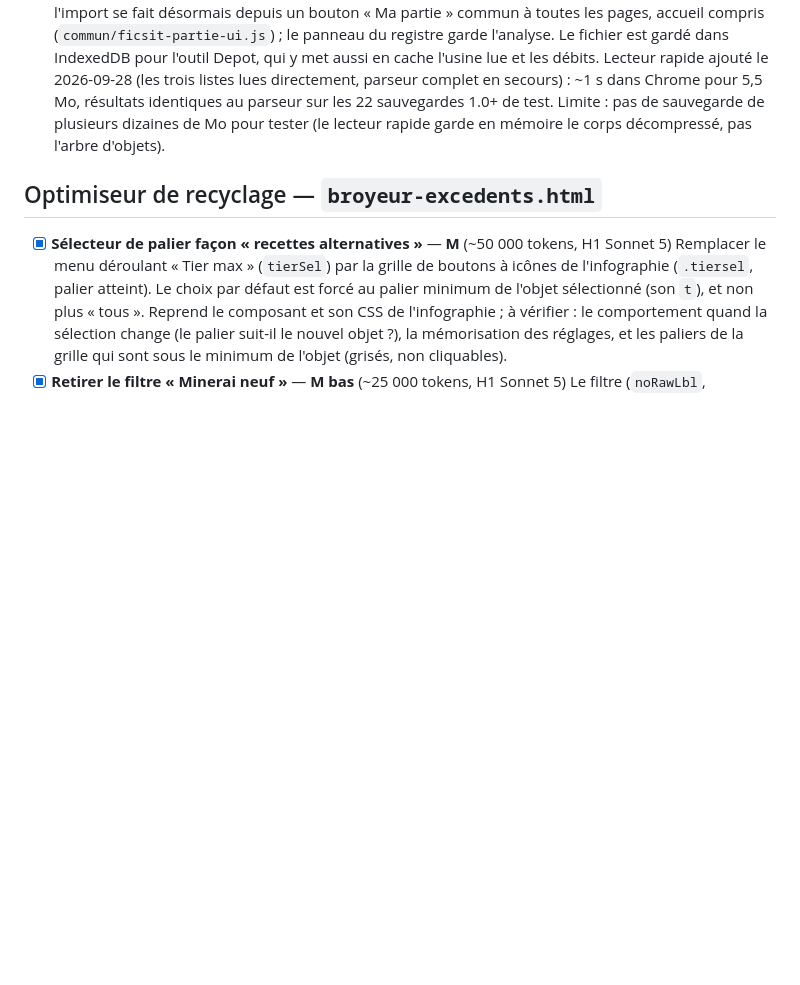
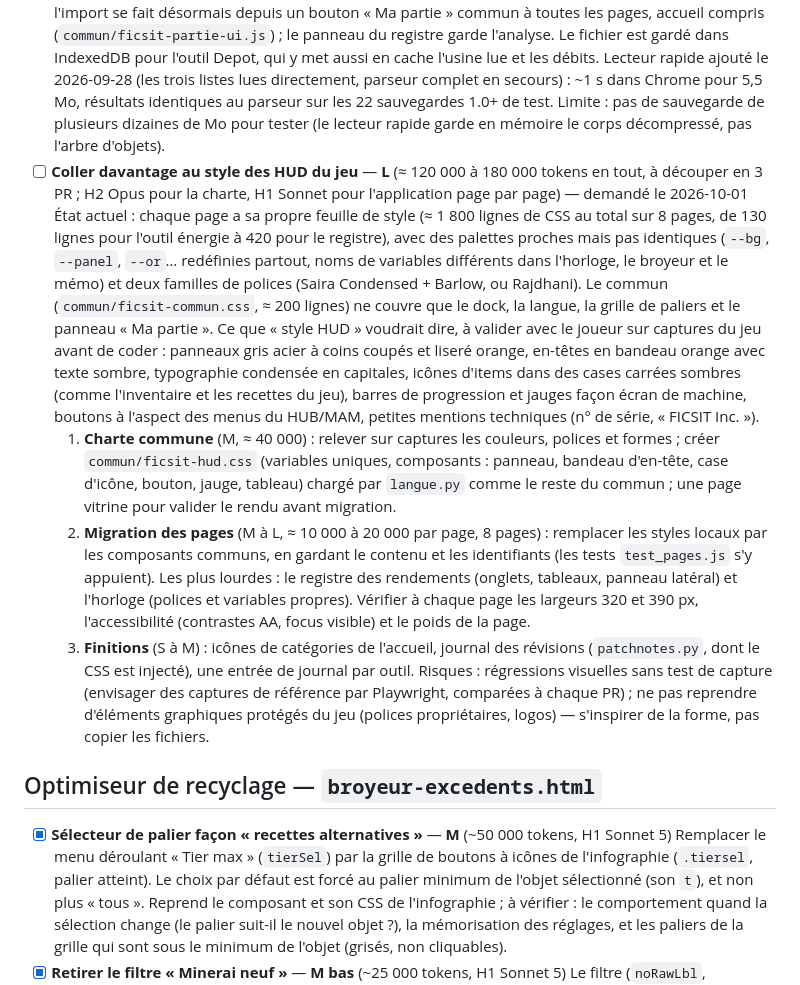
Before and after one commit to Volminoduro/ficsit-tools, a Markdown page: TODO.md, the part around the change. Drawn GitHub-style; blank space fills up the shorter version.

Commit message:
TODO : coller davantage au style des HUD du jeu (estimation) (#40)
Claude-Session: https://claude.ai/code/session_01NTiroP6JbM5eZdBGSeQceH

Co-authored-by: Claude <noreply@anthropic.com>

```diff
--- a/TODO.md
+++ b/TODO.md
@@ -13,6 +13,13 @@ Rappel : chaque évolution d'un outil passe par une entrée de `changelog.json`
   Module commun `commun/ficsit-partie.js` + Web Worker `commun/ficsit-partie-worker.js` avec le parseur npm @etothepii/satisfactory-file-parser 4.1.2 (MIT, ~280 Ko réduit, ~58 Ko compressé, `scripts/parseur.sh`), vérifié sur 25 sauvegardes réelles (1.0 à 1.2, versions 46 à 58 ; antérieures à 1.0 refusées). Extraction de `mAvailableRecipes`, `mPurchasedSchematics` et des disques durs en attente de choix — structure relevée sur une sauvegarde réelle : il n'y a pas d'acteur « scanner », l'état est dans `BP_ResearchManager.mUnclaimedHardDriveData` (`HardDriveID`, `PendingRewards`, `PendingRewardsRerollsExecuted`) ; une analyse encore en cours (`mSavedOngoingResearch`) n'a pas de choix et n'est pas lue. Revu le 2026-09-27 à la demande du joueur : l'import ne se fait plus que dans l'infographie, dans un panneau latéral (onglet sur le bord droit) : barre de progression, filtre, disques en attente, alternatives débloquées / manquantes, toutes notées sur le critère de l'onglet affiché (énergie, matière, espace ou synthèse), avec gain vs base et verdict gagnante / compromis / perdante. Ajouté le 2026-09-28 : simulation des choix de disques durs (un choix coché par disque, option « Simuler mes choix » qui les ajoute au filtre des combinaisons, duels, catalogue et paliers).
   Revu le 2026-09-29 : l'import se fait désormais depuis un bouton « Ma partie » commun à toutes les pages, accueil compris (`commun/ficsit-partie-ui.js`) ; le panneau du registre garde l'analyse. Le fichier est gardé dans IndexedDB pour l'outil Depot, qui y met aussi en cache l'usine lue et les débits.
   Lecteur rapide ajouté le 2026-09-28 (les trois listes lues directement, parseur complet en secours) : ~1 s dans Chrome pour 5,5 Mo, résultats identiques au parseur sur les 22 sauvegardes 1.0+ de test. Limite : pas de sauvegarde de plusieurs dizaines de Mo pour tester (le lecteur rapide garde en mémoire le corps décompressé, pas l'arbre d'objets).
+- [ ] **Coller davantage au style des HUD du jeu** — **L** (≈ 120 000 à 180 000 tokens en tout, à découper en 3 PR ; H2 Opus pour la charte, H1 Sonnet pour l'application page par page) — demandé le 2026-10-01
+  État actuel : chaque page a sa propre feuille de style (≈ 1 800 lignes de CSS au total sur 8 pages, de 130 lignes pour l'outil énergie à 420 pour le registre), avec des palettes proches mais pas identiques (`--bg`, `--panel`, `--or`… redéfinies partout, noms de variables différents dans l'horloge, le broyeur et le mémo) et deux familles de polices (Saira Condensed + Barlow, ou Rajdhani). Le commun (`commun/ficsit-commun.css`, ≈ 200 lignes) ne couvre que le dock, la langue, la grille de paliers et le panneau « Ma partie ».
+  Ce que « style HUD » voudrait dire, à valider avec le joueur sur captures du jeu avant de coder : panneaux gris acier à coins coupés et liseré orange, en-têtes en bandeau orange avec texte sombre, typographie condensée en capitales, icônes d'items dans des cases carrées sombres (comme l'inventaire et les recettes du jeu), barres de progression et jauges façon écran de machine, boutons à l'aspect des menus du HUB/MAM, petites mentions techniques (n° de série, « FICSIT Inc. »).
+  1. **Charte commune** (M, ≈ 40 000) : relever sur captures les couleurs, polices et formes ; créer `commun/ficsit-hud.css` (variables uniques, composants : panneau, bandeau d'en-tête, case d'icône, bouton, jauge, tableau) chargé par `langue.py` comme le reste du commun ; une page vitrine pour valider le rendu avant migration.
+  2. **Migration des pages** (M à L, ≈ 10 000 à 20 000 par page, 8 pages) : remplacer les styles locaux par les composants communs, en gardant le contenu et les identifiants (les tests `test_pages.js` s'y appuient). Les plus lourdes : le registre des rendements (onglets, tableaux, panneau latéral) et l'horloge (polices et variables propres). Vérifier à chaque page les largeurs 320 et 390 px, l'accessibilité (contrastes AA, focus visible) et le poids de la page.
+  3. **Finitions** (S à M) : icônes de catégories de l'accueil, journal des révisions (`patchnotes.py`, dont le CSS est injecté), une entrée de journal par outil.
+  Risques : régressions visuelles sans test de capture (envisager des captures de référence par Playwright, comparées à chaque PR) ; ne pas reprendre d'éléments graphiques protégés du jeu (polices propriétaires, logos) — s'inspirer de la forme, pas copier les fichiers.
 
 ## Optimiseur de recyclage — `broyeur-excedents.html`
 
```
